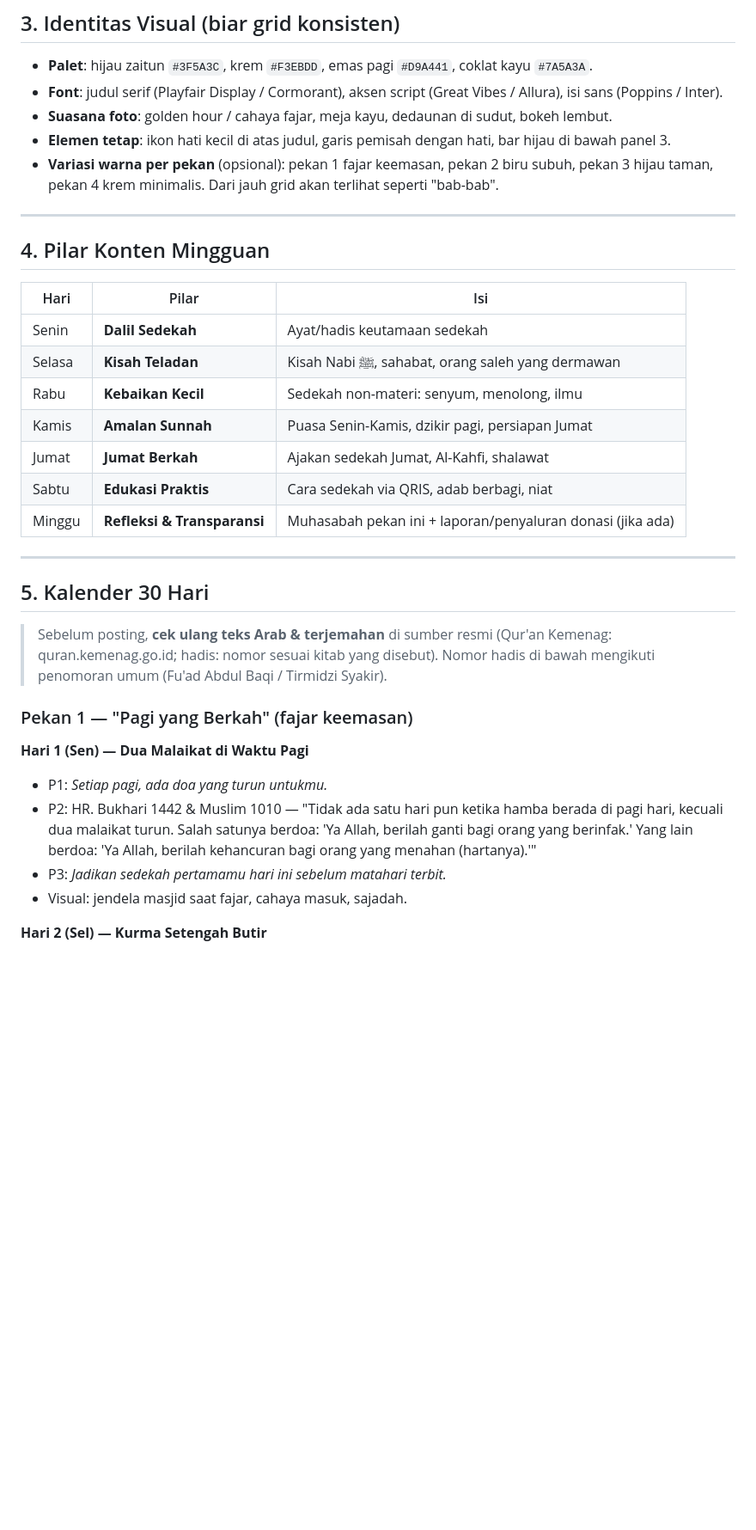
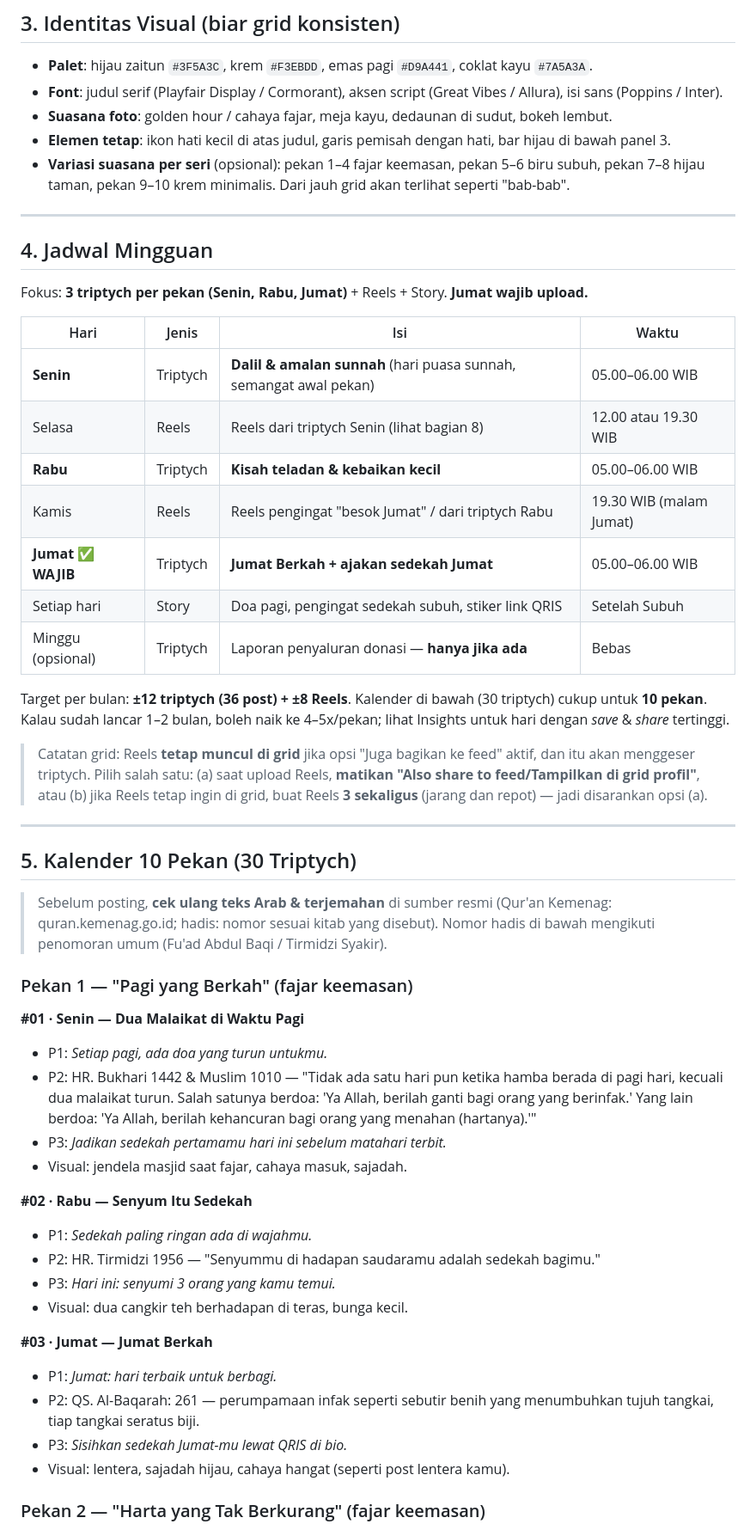
Before and after one commit to 2013tib-droid/Sedekahsubuh, a Markdown page: RANCANGAN-KONTEN.md, the part around one of its changes. Shown at 86% size. Drawn GitHub-style; blank space fills up the shorter version.

```diff
--- a/RANCANGAN-KONTEN.md
+++ b/RANCANGAN-KONTEN.md
@@ -52,34 +52,56 @@ Supaya tiap post juga enak dilihat **sendiri-sendiri** di feed (bukan cuma di gr
 - **Font**: judul serif (Playfair Display / Cormorant), aksen script (Great Vibes / Allura), isi sans (Poppins / Inter).
 - **Suasana foto**: golden hour / cahaya fajar, meja kayu, dedaunan di sudut, bokeh lembut.
 - **Elemen tetap**: ikon hati kecil di atas judul, garis pemisah dengan hati, bar hijau di bawah panel 3.
-- **Variasi warna per pekan** (opsional): pekan 1 fajar keemasan, pekan 2 biru subuh, pekan 3 hijau taman, pekan 4 krem minimalis. Dari jauh grid akan terlihat seperti "bab-bab".
+- **Variasi suasana per seri** (opsional): pekan 1–4 fajar keemasan, pekan 5–6 biru subuh, pekan 7–8 hijau taman, pekan 9–10 krem minimalis. Dari jauh grid akan terlihat seperti "bab-bab".
 
 ---
 
-## 4. Pilar Konten Mingguan
+## 4. Jadwal Mingguan
 
-| Hari | Pilar | Isi |
-|---|---|---|
-| Senin | **Dalil Sedekah** | Ayat/hadis keutamaan sedekah |
-| Selasa | **Kisah Teladan** | Kisah Nabi ﷺ, sahabat, orang saleh yang dermawan |
-| Rabu | **Kebaikan Kecil** | Sedekah non-materi: senyum, menolong, ilmu |
-| Kamis | **Amalan Sunnah** | Puasa Senin-Kamis, dzikir pagi, persiapan Jumat |
-| Jumat | **Jumat Berkah** | Ajakan sedekah Jumat, Al-Kahfi, shalawat |
-| Sabtu | **Edukasi Praktis** | Cara sedekah via QRIS, adab berbagi, niat |
-| Minggu | **Refleksi & Transparansi** | Muhasabah pekan ini + laporan/penyaluran donasi (jika ada) |
+Fokus: **3 triptych per pekan (Senin, Rabu, Jumat)** + Reels + Story. **Jumat wajib upload.**
+
+| Hari | Jenis | Isi | Waktu |
+|---|---|---|---|
+| **Senin** | Triptych | **Dalil & amalan sunnah** (hari puasa sunnah, semangat awal pekan) | 05.00–06.00 WIB |
+| Selasa | Reels | Reels dari triptych Senin (lihat bagian 8) | 12.00 atau 19.30 WIB |
+| **Rabu** | Triptych | **Kisah teladan & kebaikan kecil** | 05.00–06.00 WIB |
+| Kamis | Reels | Reels pengingat "besok Jumat" / dari triptych Rabu | 19.30 WIB (malam Jumat) |
+| **Jumat ✅ WAJIB** | Triptych | **Jumat Berkah + ajakan sedekah Jumat** | 05.00–06.00 WIB |
+| Setiap hari | Story | Doa pagi, pengingat sedekah subuh, stiker link QRIS | Setelah Subuh |
+| Minggu (opsional) | Triptych | Laporan penyaluran donasi — **hanya jika ada** | Bebas |
+
+Target per bulan: **±12 triptych (36 post) + ±8 Reels**. Kalender di bawah (30 triptych) cukup untuk **10 pekan**.
+Kalau sudah lancar 1–2 bulan, boleh naik ke 4–5x/pekan; lihat Insights untuk hari dengan *save* & *share* tertinggi.
+
+> Catatan grid: Reels **tetap muncul di grid** jika opsi "Juga bagikan ke feed" aktif, dan itu akan menggeser triptych. Pilih salah satu:
+> (a) saat upload Reels, **matikan "Also share to feed/Tampilkan di grid profil"**, atau
+> (b) jika Reels tetap ingin di grid, buat Reels **3 sekaligus** (jarang dan repot) — jadi disarankan opsi (a).
 
 ---
 
-## 5. Kalender 30 Hari
+## 5. Kalender 10 Pekan (30 Triptych)
 
 > Sebelum posting, **cek ulang teks Arab & terjemahan** di sumber resmi (Qur'an Kemenag: quran.kemenag.go.id; hadis: nomor sesuai kitab yang disebut). Nomor hadis di bawah mengikuti penomoran umum (Fu'ad Abdul Baqi / Tirmidzi Syakir).
 
 ### Pekan 1 — "Pagi yang Berkah" (fajar keemasan)
 
-**Hari 1 (Sen) — Dua Malaikat di Waktu Pagi**
+**#01 · Senin — Dua Malaikat di Waktu Pagi**
 - P1: *Setiap pagi, ada doa yang turun untukmu.*
 - P2: HR. Bukhari 1442 & Muslim 1010 — "Tidak ada satu hari pun ketika hamba berada di pagi hari, kecuali dua malaikat turun. Salah satunya berdoa: 'Ya Allah, berilah ganti bagi orang yang berinfak.' Yang lain berdoa: 'Ya Allah, berilah kehancuran bagi orang yang menahan (hartanya).'"
 - P3: *Jadikan sedekah pertamamu hari ini sebelum matahari terbit.*
 - Visual: jendela masjid saat fajar, cahaya masuk, sajadah.
 
-**Hari 2 (Sel) — Kurma Setengah Butir**
+**#02 · Rabu — Senyum Itu Sedekah**
+- P1: *Sedekah paling ringan ada di wajahmu.*
+- P2: HR. Tirmidzi 1956 — "Senyummu di hadapan saudaramu adalah sedekah bagimu."
+- P3: *Hari ini: senyumi 3 orang yang kamu temui.*
+- Visual: dua cangkir teh berhadapan di teras, bunga kecil.
+
+**#03 · Jumat — Jumat Berkah**
+- P1: *Jumat: hari terbaik untuk berbagi.*
+- P2: QS. Al-Baqarah: 261 — perumpamaan infak seperti sebutir benih yang menumbuhkan tujuh tangkai, tiap tangkai seratus biji.
+- P3: *Sisihkan sedekah Jumat-mu lewat QRIS di bio.*
+- Visual: lentera, sajadah hijau, cahaya hangat (seperti post lentera kamu).
+
+### Pekan 2 — "Harta yang Tak Berkurang" (fajar keemasan)
+
```
Also changed, not shown: other parts of RANCANGAN-KONTEN.md (+231 -171 lines).
